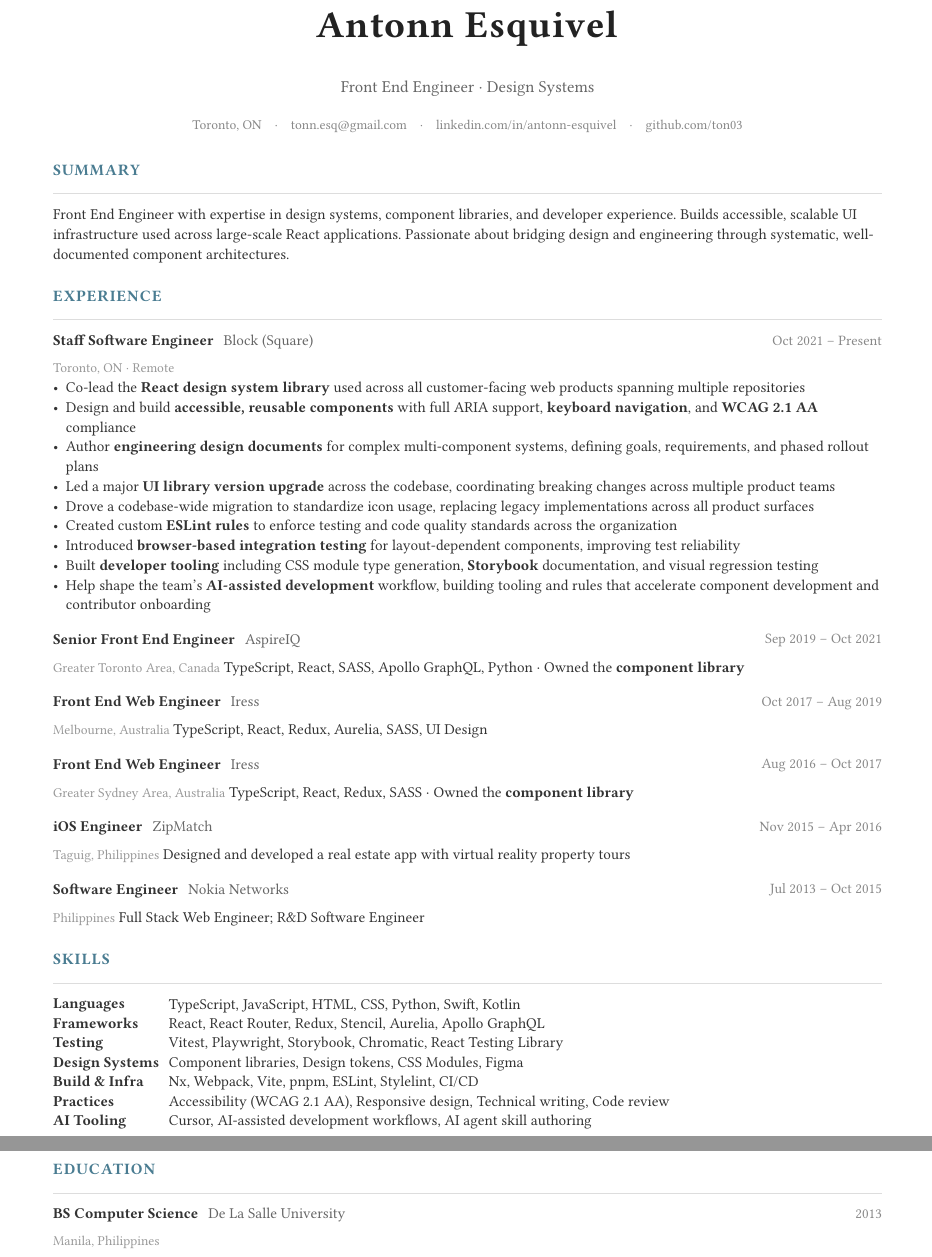
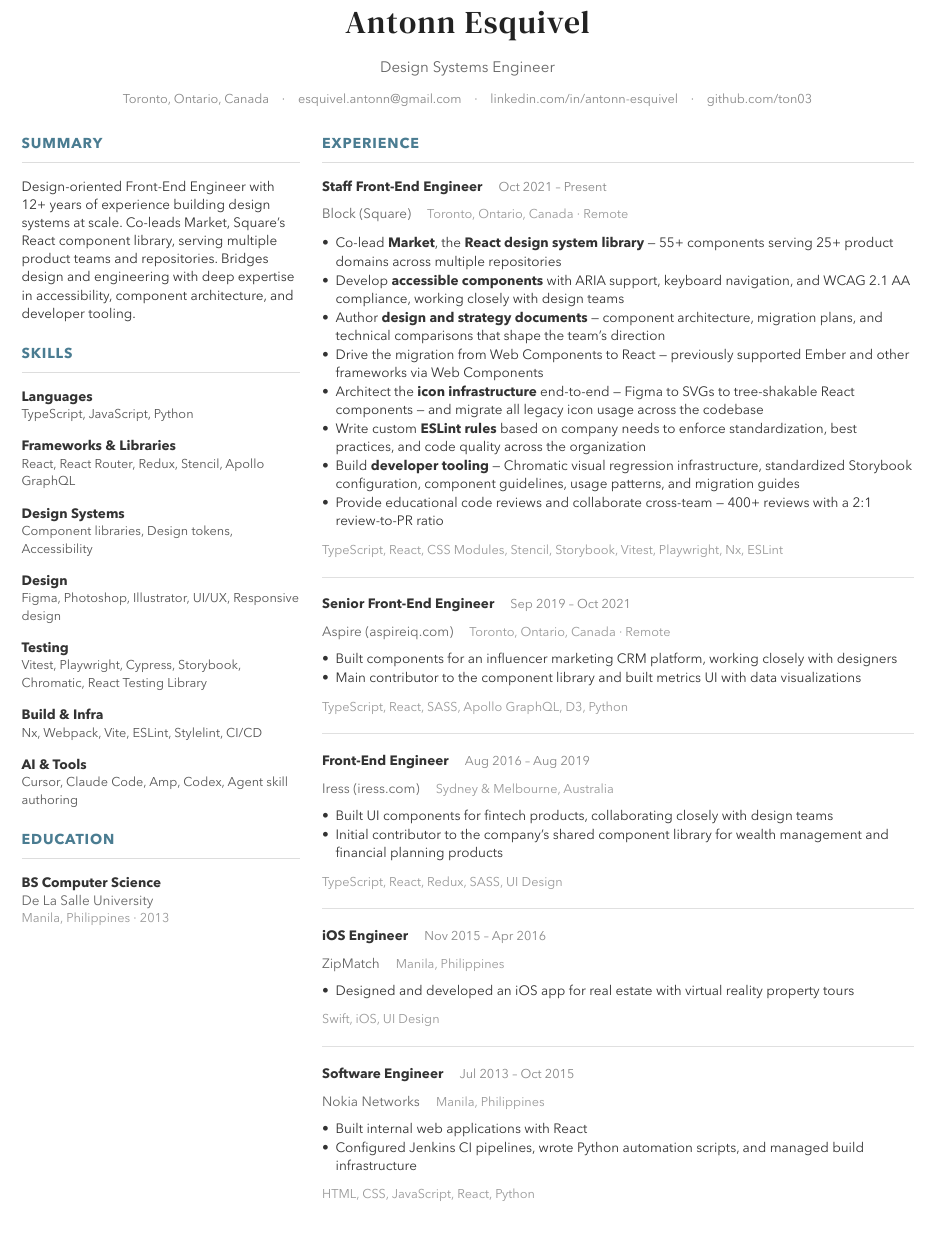
Before and after one commit to ton03/cv, a Typst document (src/resume.typ): two parts of pages 1 and 2 of 2 before the commit and part of the page after it, the two joined at a grey line, cut so that both start at the same text. The pictures show the PDF file docs/resume.pdf that the author committed with the source.

Commit message:
feat: complete resume overhaul
- Two-column layout: summary/skills/education left, experience right
- DM Serif Text name font, Avenir Next body, teal accents
- Staff Front-End Engineer at Block with Market design system details
- All roles updated with designer collaboration, domain context
- Skills reordered: design systems and design grouped together
- AI & Tools section with Cursor, Claude Code, Amp, Codex
- PDF/A-2b standard for ATS-friendly tagged output
- Custom font embedded via fonts/ directory
- GitHub Action updated with --font-path and --pdf-standard flags

Made-with: Cursor

```diff
--- a/src/resume.typ
+++ b/src/resume.typ
@@ -33,4 +37,0 @@
-  #text(size: 10.5pt, fill: rgb("#666"))[Front End Engineer · Design Systems]
-  #v(5pt)
-  #text(size: 8.5pt, fill: rgb("#888"))[
-    Toronto, ON
@@ -37,5 +43,6 @@
+    Toronto, Ontario, Canada
     #h(6pt) · #h(6pt)
-    #link("mailto:tonn.esq@gmail.com")[tonn.esq\@gmail.com]
+    #link("mailto:esquivel.antonn@gmail.com")[esquivel.antonn\@gmail.com]
     #h(6pt) · #h(6pt)
     #link("https://linkedin.com/in/antonn-esquivel")[linkedin.com/in/antonn-esquivel]
     #h(6pt) · #h(6pt)
@@ -43,7 +50,5 @@
   ]
 ]
 
-#v(2pt)
+#v(12pt)
 
-// ─── Summary ───
-== Summary
@@ -50,26 +59,43 @@
 
-Front End Engineer with expertise in design systems, component libraries, and developer experience. Builds accessible, scalable UI infrastructure used across large-scale React applications. Passionate about bridging design and engineering through systematic, well-documented component architectures.
+  // ═══════════════════════
+  // LEFT COLUMN
+  // ═══════════════════════
+  {
+    // ─── Summary ───
+    text(size: 9pt, weight: "bold", fill: accent, tracking: 0.06em)[SUMMARY]
+    v(-2pt)
+    line(length: 100%, stroke: 0.5pt + rgb("#ddd"))
+    v(2pt)
+    [Design-oriented Front-End Engineer with 12+ years of experience building design systems at scale. Co-leads Market, Square's React component library, serving multiple product teams and repositories. Bridges design and engineering with deep expertise in accessibility, component architecture, and developer tooling.]
 
-// ─── Experience ───
-== Experience
+    v(8pt)
 
-#entry("Staff Software Engineer", "Block (Square)", "Toronto, ON · Remote", "Oct 2021 – Present")
-- Co-lead the *React design system library* used across all customer-facing web products spanning multiple repositories
-- Design and build *accessible, reusable components* with full ARIA support, *keyboard navigation*, and *WCAG 2.1 AA* compliance
-- Author *engineering design documents* for complex multi-component systems, defining goals, requirements, and phased rollout plans
-- Led a major *UI library version upgrade* across the codebase, coordinating breaking changes across multiple product teams
-- Drove a codebase-wide migration to standardize icon usage, replacing legacy implementations across all product surfaces
-- Created custom *ESLint rules* to enforce testing and code quality standards across the organization
-- Introduced *browser-based integration testing* for layout-dependent components, improving test reliability
-- Built *developer tooling* including CSS module type generation, *Storybook* documentation, and visual regression testing
-- Help shape the team's *AI-assisted development* workflow, building tooling and rules that accelerate component development and contributor onboarding
+    // ─── Skills ───
+    text(size: 9pt, weight: "bold", fill: accent, tracking: 0.06em)[SKILLS]
+    v(-2pt)
+    line(length: 100%, stroke: 0.5pt + rgb("#ddd"))
+    v(2pt)
 
-#v(4pt)
+    skill-row("Languages", "TypeScript, JavaScript, Python")
+    v(4pt)
+    skill-row("Frameworks & Libraries", "React, React Router, Redux, Stencil, Apollo GraphQL")
+    v(4pt)
+    skill-row("Design Systems", "Component libraries, Design tokens, Accessibility")
+    v(4pt)
+    skill-row("Design", "Figma, Photoshop, Illustrator, UI/UX, Responsive design")
+    v(4pt)
+    skill-row("Testing", "Vitest, Playwright, Cypress, Storybook, Chromatic, React Testing Library")
+    v(4pt)
+    skill-row("Build & Infra", "Nx, Webpack, Vite, ESLint, Stylelint, CI/CD")
+    v(4pt)
+    skill-row("AI & Tools", "Cursor, Claude Code, Amp, Codex, Agent skill authoring")
 
-#entry("Senior Front End Engineer", "AspireIQ", "Greater Toronto Area, Canada", "Sep 2019 – Oct 2021")
-TypeScript, React, SASS, Apollo GraphQL, Python · Owned the *component library*
+    v(8pt)
 
-#v(4pt)
+    // ─── Education ───
+    text(size: 9pt, weight: "bold", fill: accent, tracking: 0.06em)[EDUCATION]
+    v(-2pt)
+    line(length: 100%, stroke: 0.5pt + rgb("#ddd"))
+    v(2pt)
 
-#entry("Front End Web Engineer", "Iress", "Melbourne, Australia", "Oct 2017 – Aug 2019")
-TypeScript, React, Redux, Aurelia, SASS, UI Design
+    [*BS Computer Science*]
@@ -76,35 +107,77 @@ TypeScript, React, Redux, Aurelia, SASS, UI Design
 
-#v(4pt)
+  // ═══════════════════════
+  // RIGHT COLUMN
+  // ═══════════════════════
+  {
+    text(size: 9pt, weight: "bold", fill: accent, tracking: 0.06em)[EXPERIENCE]
+    v(-2pt)
+    line(length: 100%, stroke: 0.5pt + rgb("#ddd"))
+    v(2pt)
 
-#entry("Front End Web Engineer", "Iress", "Greater Sydney Area, Australia", "Aug 2016 – Oct 2017")
-TypeScript, React, Redux, SASS · Owned the *component library*
+    entry("Staff Front-End Engineer", "Block (Square)", "Toronto, Ontario, Canada · Remote", "Oct 2021 – Present")
+    v(2pt)
+    list(
+      [Co-lead *Market*, the *React design system library* — 55+ components serving 25+ product domains across multiple repositories],
+      [Develop *accessible components* with ARIA support, keyboard navigation, and WCAG 2.1 AA compliance, working closely with design teams],
+      [Author *design and strategy documents* — component architecture, migration plans, and technical comparisons that shape the team's direction],
+      [Drive the migration from Web Components to React — previously supported Ember and other frameworks via Web Components],
+      [Architect the *icon infrastructure* end-to-end — Figma to SVGs to tree-shakable React components — and migrate all legacy icon usage across the codebase],
+      [Write custom *ESLint rules* based on company needs to enforce standardization, best practices, and code quality across the organization],
+      [Build *developer tooling* — Chromatic visual regression infrastructure, standardized Storybook configuration, component guidelines, usage patterns, and migration guides],
+      [Provide educational code reviews and collaborate cross-team — 400+ reviews with a 2:1 review-to-PR ratio],
+    )
+    v(2pt)
+    tech[TypeScript, React, CSS Modules, Stencil, Storybook, Vitest, Playwright, Nx, ESLint]
 
-#v(4pt)
+    v(4pt)
+    divider
+    v(4pt)
 
-#entry("iOS Engineer", "ZipMatch", "Taguig, Philippines", "Nov 2015 – Apr 2016")
-Designed and developed a real estate app with virtual reality property tours
+    entry("Senior Front-End Engineer", "Aspire (aspireiq.com)", "Toronto, Ontario, Canada · Remote", "Sep 2019 – Oct 2021")
+    v(1pt)
+    list(
+      [Built components for an influencer marketing CRM platform, working closely with designers],
+      [Main contributor to the component library and built metrics UI with data visualizations],
+    )
+    v(2pt)
+    tech[TypeScript, React, SASS, Apollo GraphQL, D3, Python]
 
-#v(4pt)
+    v(4pt)
+    divider
+    v(4pt)
 
-#entry("Software Engineer", "Nokia Networks", "Philippines", "Jul 2013 – Oct 2015")
-Full Stack Web Engineer; R&D Software Engineer
+    entry("Front-End Engineer", "Iress (iress.com)", "Sydney & Melbourne, Australia", "Aug 2016 – Aug 2019")
+    v(1pt)
+    list(
+      [Built UI components for fintech products, collaborating closely with design teams],
+      [Initial contributor to the company's shared component library for wealth management and financial planning products],
+    )
+    v(2pt)
+    tech[TypeScript, React, Redux, SASS, UI Design]
 
-// ─── Skills ───
-== Skills
+    v(4pt)
+    divider
+    v(4pt)
 
-#grid(
-  columns: (auto, 1fr),
-  gutter: 6pt,
-  [*Languages*], [TypeScript, JavaScript, HTML, CSS, Python, Swift, Kotlin],
-  [*Frameworks*], [React, React Router, Redux, Stencil, Aurelia, Apollo GraphQL],
-  [*Testing*], [Vitest, Playwright, Storybook, Chromatic, React Testing Library],
-  [*Design Systems*], [Component libraries, Design tokens, CSS Modules, Figma],
-  [*Build & Infra*], [Nx, Webpack, Vite, pnpm, ESLint, Stylelint, CI/CD],
-  [*Practices*], [Accessibility (WCAG 2.1 AA), Responsive design, Technical writing, Code review],
-  [*AI Tooling*], [Cursor, AI-assisted development workflows, AI agent skill authoring],
+    entry("iOS Engineer", "ZipMatch", "Manila, Philippines", "Nov 2015 – Apr 2016")
+    v(1pt)
+    list(
+      [Designed and developed an iOS app for real estate with virtual reality property tours],
+    )
+    v(2pt)
+    tech[Swift, iOS, UI Design]
+
+    v(4pt)
+    divider
+    v(4pt)
+
+    entry("Software Engineer", "Nokia Networks", "Manila, Philippines", "Jul 2013 – Oct 2015")
+    v(1pt)
+    list(
+      [Built internal web applications with React],
+      [Configured Jenkins CI pipelines, wrote Python automation scripts, and managed build infrastructure],
+    )
+    v(2pt)
+    tech[HTML, CSS, JavaScript, React, Python]
+  },
 )
-
-// ─── Education ───
-== Education
-
-#entry("BS Computer Science", "De La Salle University", "Manila, Philippines", "2013")
```
Also changed, not shown: .github/workflows/build.yml (+2 -2 lines), docs/resume.pdf, fonts/DMSerifText-Italic.ttf (added), fonts/DMSerifText-Regular.ttf (added), src/resume.typ (53 more changed lines).
